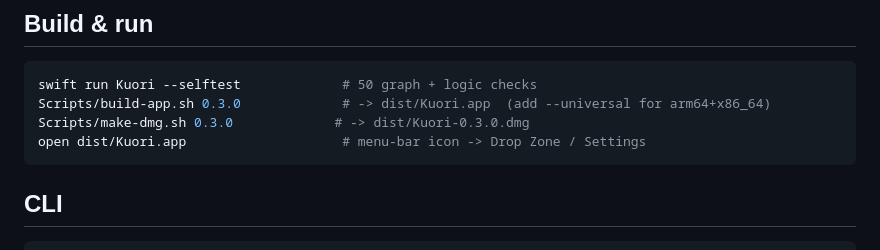
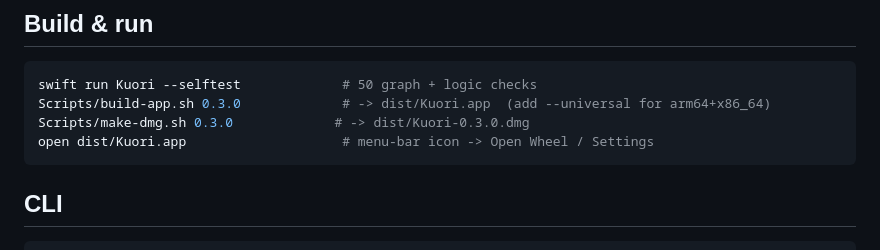
Before and after one commit to ishanmalu/kuori, a Markdown page: README.md, the part around one of its changes. Drawn GitHub-style.

Commit message:
README: fix Perch link case and stale menu label

````diff
--- a/README.md
+++ b/README.md
@@ -58,7 +58,7 @@ background queue with a progress readout and auto-dismiss on success.
 swift run Kuori --selftest             # 50 graph + logic checks
 Scripts/build-app.sh 0.3.0             # -> dist/Kuori.app  (add --universal for arm64+x86_64)
 Scripts/make-dmg.sh 0.3.0             # -> dist/Kuori-0.3.0.dmg
-open dist/Kuori.app                    # menu-bar icon -> Drop Zone / Settings
+open dist/Kuori.app                    # menu-bar icon -> Open Wheel / Settings
 ```
 
 ## CLI
````
Also changed, not shown: other parts of README.md (+1 -1 lines).
